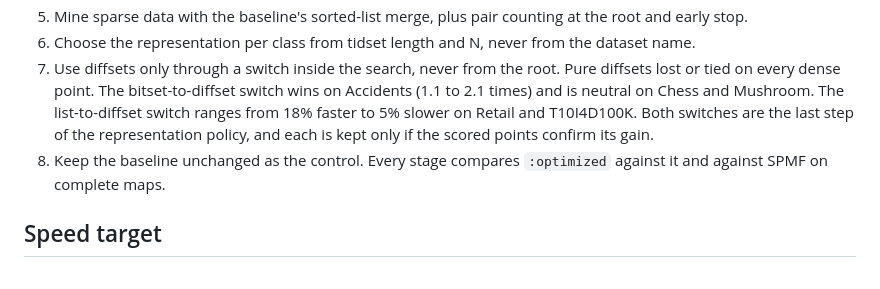
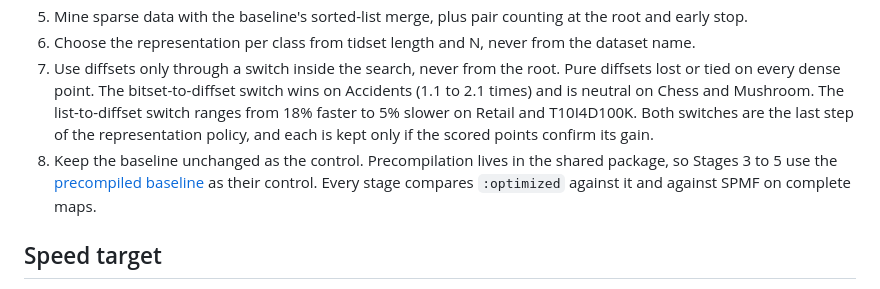
Before and after one commit to NgTHung/Itemset, a Markdown page: docs/eclat-optimization-plan-2026-10-30.md, the part around the change. Rendered like a GitHub page.

Commit message:
docs: record the precompilation runtime

```diff
--- a/docs/eclat-optimization-plan-2026-10-30.md
+++ b/docs/eclat-optimization-plan-2026-10-30.md
@@ -118,7 +118,7 @@ One earlier sweep on Accidents (minsup 0.65 to 0.3, same machine) gave the switc
 5. Mine sparse data with the baseline's sorted-list merge, plus pair counting at the root and early stop.
 6. Choose the representation per class from tidset length and N, never from the dataset name.
 7. Use diffsets only through a switch inside the search, never from the root. Pure diffsets lost or tied on every dense point. The bitset-to-diffset switch wins on Accidents (1.1 to 2.1 times) and is neutral on Chess and Mushroom. The list-to-diffset switch ranges from 18% faster to 5% slower on Retail and T10I4D100K. Both switches are the last step of the representation policy, and each is kept only if the scored points confirm its gain.
-8. Keep the baseline unchanged as the control. Every stage compares `:optimized` against it and against SPMF on complete maps.
+8. Keep the baseline unchanged as the control. Precompilation lives in the shared package, so Stages 3 to 5 use the [precompiled baseline](bbq-precompile-runtime-2026-11-01.md) as their control. Every stage compares `:optimized` against it and against SPMF on complete maps.
 
 ## Speed target
 
```
Also changed, not shown: docs/bbq-precompile-runtime-2026-11-01.md (added, +41 -0 lines).
